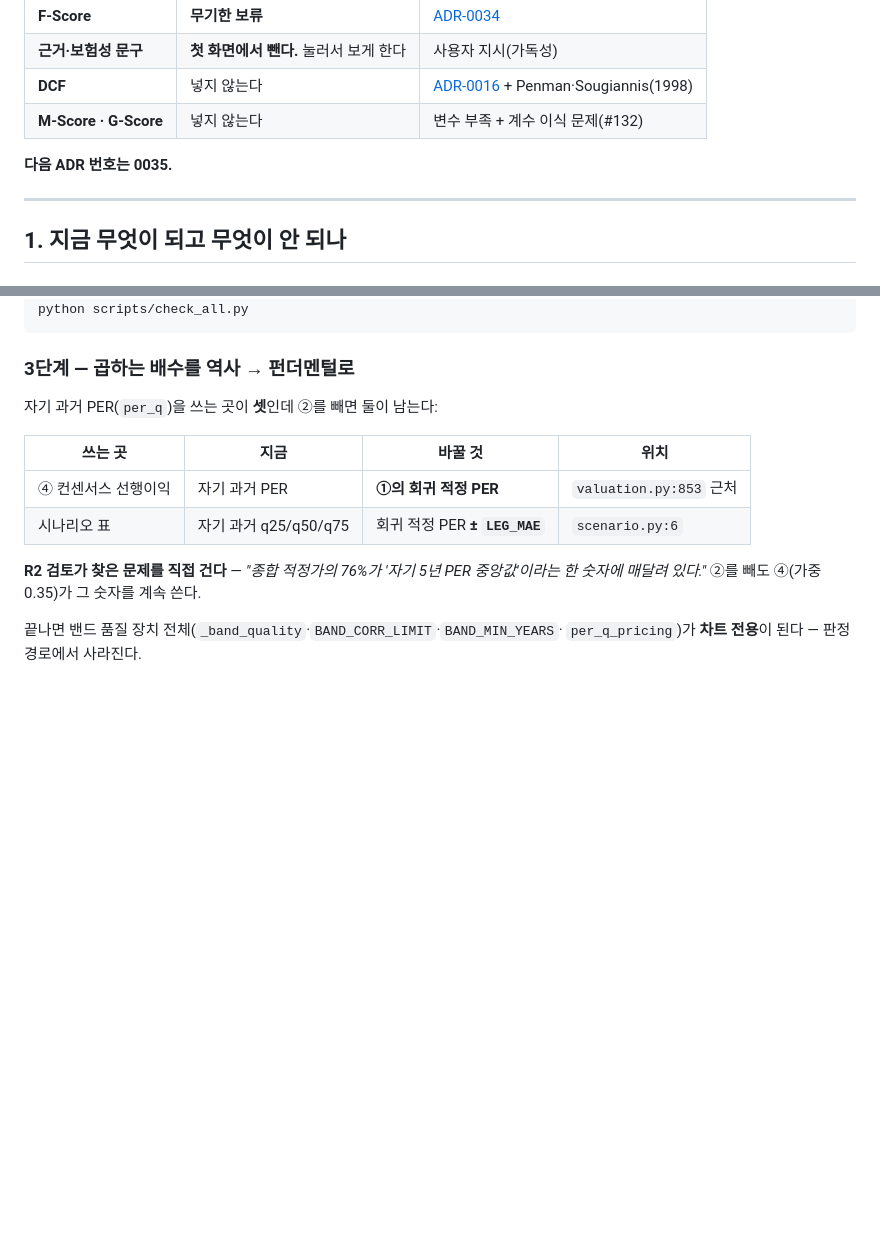
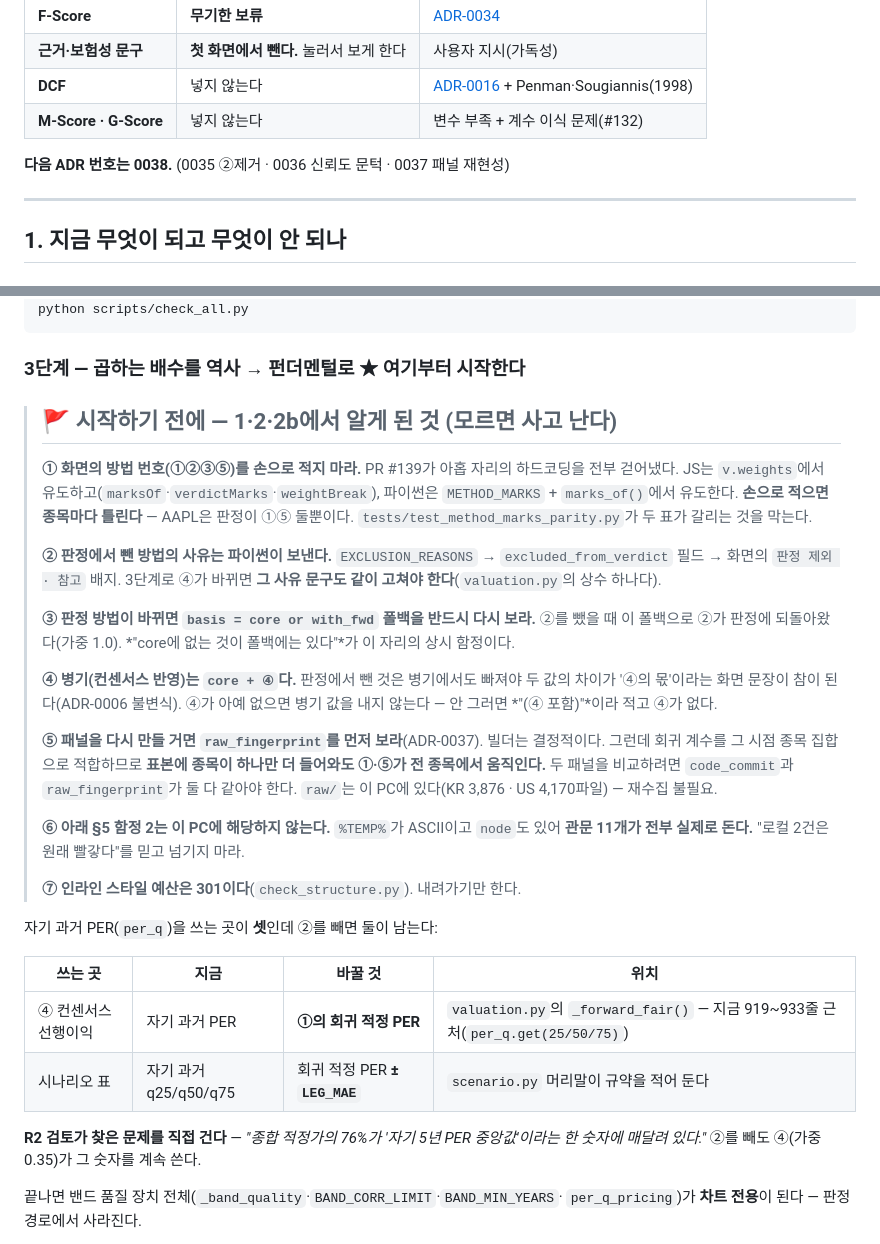
Before and after one commit to june690602-blip/valuation-dashboard, a Markdown page: docs/HANDOFF-AXES.md, 2 parts joined by grey strips. GitHub-like rendering; blank space fills up the shorter version.

Commit message:
docs: 3단계를 다른 방에서 시작할 수 있게 인계문을 갱신한다
1·2·2b가 끝났고 다음 사람이 다른 세션에서 3단계를 집는다. 지금 인계문으로는
못 집는 것 셋을 고친다.

## 낡아서 틀린 것

- **다음 ADR 번호가 0035**로 적혀 있었다 → **0038**(0035·0036·0037이 쓰였다)
- **3단계의 위치 표시가 `valuation.py:853`**인데 그 사이 파일이 크게 바뀌었다
  → 줄 번호 대신 함수·상수 이름으로 가리킨다(`_forward_fair()`의 `per_q.get(25/50/75)`)
- `scenario.py:6` → 머리말이 규약을 적어 둔다고만 가리킨다

## 없어서 사고 날 것 — 3단계 머리에 일곱 항목을 박았다

1. **화면의 방법 번호를 손으로 적지 마라** — #139가 아홉 자리 하드코딩을 걷어냈고
   JS는 `v.weights`, 파이썬은 `marks_of()`에서 유도한다. AAPL은 판정이 ①⑤ 둘뿐이다
2. **판정에서 뺀 사유는 `EXCLUSION_REASONS`가 보낸다** — 3단계로 ④가 바뀌면 그 문구도
   같이 고쳐야 한다
3. **`basis = core or with_fwd` 폴백을 다시 보라** — ②를 뺐을 때 이 폴백으로 ②가
   판정에 가중 1.0으로 되돌아왔다. 판정 축을 건드릴 때의 상시 함정이다
4. **병기는 `core + ④`다**(ADR-0006 불변식). ④가 없으면 병기 값을 내지 않는다
5. **패널 비교는 `code_commit` + `raw_fingerprint` 둘 다**(ADR-0037). 표본에 종목이
   하나만 더 들어와도 ①·⑤가 전 종목에서 움직인다. `raw/`는 이 PC에 있다
6. **§5 함정 2는 이 PC에 해당 없다** — `%TEMP%`가 ASCII이고 node도 있어 관문 11개가
   전부 실제로 돈다. "로컬 2건은 원래 빨갛다"를 믿고 넘기면 안 된다
7. **인라인 스타일 예산 301** — 내려가기만 한다

## CLAUDE.md 머리를 3단계로 돌렸다

새 세션이 처음 보는 화면이 "D. 축을 정교화한다"였는데, 그러면 1단계부터 다시 읽는다.
**3단계로 바로 보내고 위 일곱 항목을 먼저 읽으라고 적었다.**

    python scripts/check_all.py    → 통과 11 · 실패 0

Co-Authored-By: Claude Opus 5 <noreply@anthropic.com>

````diff
--- a/docs/HANDOFF-AXES.md
+++ b/docs/HANDOFF-AXES.md
@@ -25,7 +25,7 @@
 | **DCF** | 넣지 않는다 | [ADR-0016](adr/0016-no-dcf-epv-instead.md) + Penman·Sougiannis(1998) |
 | **M-Score · G-Score** | 넣지 않는다 | 변수 부족 + 계수 이식 문제(#132) |
 
-**다음 ADR 번호는 0035.**
+**다음 ADR 번호는 0038.** (0035 ②제거 · 0036 신뢰도 문턱 · 0037 패널 재현성)
 
 ---
 
@@ -199,14 +199,46 @@ python scripts/check_valuation_basis.py
 python scripts/check_all.py
 ```
 
-### 3단계 — 곱하는 배수를 역사 → 펀더멘털로
+### 3단계 — 곱하는 배수를 역사 → 펀더멘털로  ★ **여기부터 시작한다**
+
+> ## 🚩 시작하기 전에 — 1·2·2b에서 알게 된 것 (모르면 사고 난다)
+>
+> **① 화면의 방법 번호(①②③⑤)를 손으로 적지 마라.** PR #139가 아홉 자리의 하드코딩을
+> 전부 걷어냈다. JS는 `v.weights`에서 유도하고(`marksOf`·`verdictMarks`·`weightBreak`),
+> 파이썬은 `METHOD_MARKS` + `marks_of()`에서 유도한다. **손으로 적으면 종목마다 틀린다** —
+> AAPL은 판정이 ①⑤ 둘뿐이다. `tests/test_method_marks_parity.py`가 두 표가 갈리는 것을
+> 막는다.
+>
+> **② 판정에서 뺀 방법의 사유는 파이썬이 보낸다.** `EXCLUSION_REASONS` →
+> `excluded_from_verdict` 필드 → 화면의 `판정 제외 · 참고` 배지. 3단계로 ④가 바뀌면
+> **그 사유 문구도 같이 고쳐야 한다**(`valuation.py`의 상수 하나다).
+>
+> **③ 판정 방법이 바뀌면 `basis = core or with_fwd` 폴백을 반드시 다시 보라.** ②를 뺐을
+> 때 이 폴백으로 ②가 판정에 되돌아왔다(가중 1.0). *"core에 없는 것이 폴백에는 있다"*가
+> 이 자리의 상시 함정이다.
+>
+> **④ 병기(컨센서스 반영)는 `core + ④`다.** 판정에서 뺀 것은 병기에서도 빠져야 두 값의
+> 차이가 '④의 몫'이라는 화면 문장이 참이 된다(ADR-0006 불변식). ④가 아예 없으면 병기
+> 값을 내지 않는다 — 안 그러면 *"(④ 포함)"*이라 적고 ④가 없다.
+>
+> **⑤ 패널을 다시 만들 거면 `raw_fingerprint`를 먼저 보라**(ADR-0037). 빌더는 결정적이다.
+> 그런데 회귀 계수를 그 시점 종목 집합으로 적합하므로 **표본에 종목이 하나만 더 들어와도
+> ①·⑤가 전 종목에서 움직인다.** 두 패널을 비교하려면 `code_commit`과 `raw_fingerprint`가
+> 둘 다 같아야 한다. `raw/`는 이 PC에 있다(KR 3,876 · US 4,170파일) — 재수집 불필요.
+>
+> **⑥ 아래 §5 함정 2는 이 PC에 해당하지 않는다.** `%TEMP%`가 ASCII이고 `node`도 있어
+> **관문 11개가 전부 실제로 돈다.** "로컬 2건은 원래 빨갛다"를 믿고 넘기지 마라.
+>
+> **⑦ 인라인 스타일 예산은 301이다**(`check_structure.py`). 내려가기만 한다.
+
+
 
 자기 과거 PER(`per_q`)을 쓰는 곳이 **셋**인데 ②를 빼면 둘이 남는다:
 
 | 쓰는 곳 | 지금 | 바꿀 것 | 위치 |
 |---|---|---|---|
-| ④ 컨센서스 선행이익 | 자기 과거 PER | **①의 회귀 적정 PER** | `valuation.py:853` 근처 |
-| 시나리오 표 | 자기 과거 q25/q50/q75 | 회귀 적정 PER **± `LEG_MAE`** | `scenario.py:6` |
+| ④ 컨센서스 선행이익 | 자기 과거 PER | **①의 회귀 적정 PER** | `valuation.py`의 `_forward_fair()` — 지금 919~933줄 근처(`per_q.get(25/50/75)`) |
+| 시나리오 표 | 자기 과거 q25/q50/q75 | 회귀 적정 PER **± `LEG_MAE`** | `scenario.py` 머리말이 규약을 적어 둔다 |
 
 **R2 검토가 찾은 문제를 직접 건다** — *"종합 적정가의 76%가 '자기 5년 PER 중앙값'이라는
 한 숫자에 매달려 있다."* ②를 빼도 ④(가중 0.35)가 그 숫자를 계속 쓴다.
````
Also changed, not shown: CLAUDE.md (+6 -2 lines).
